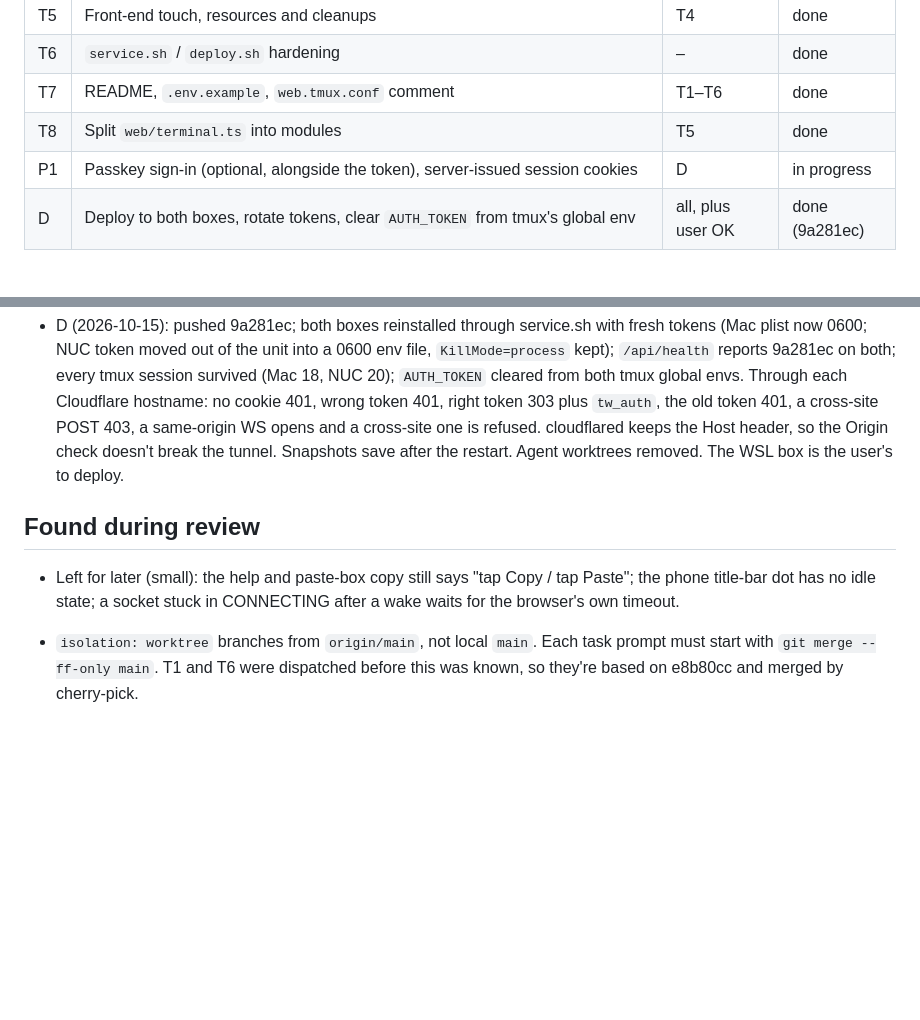
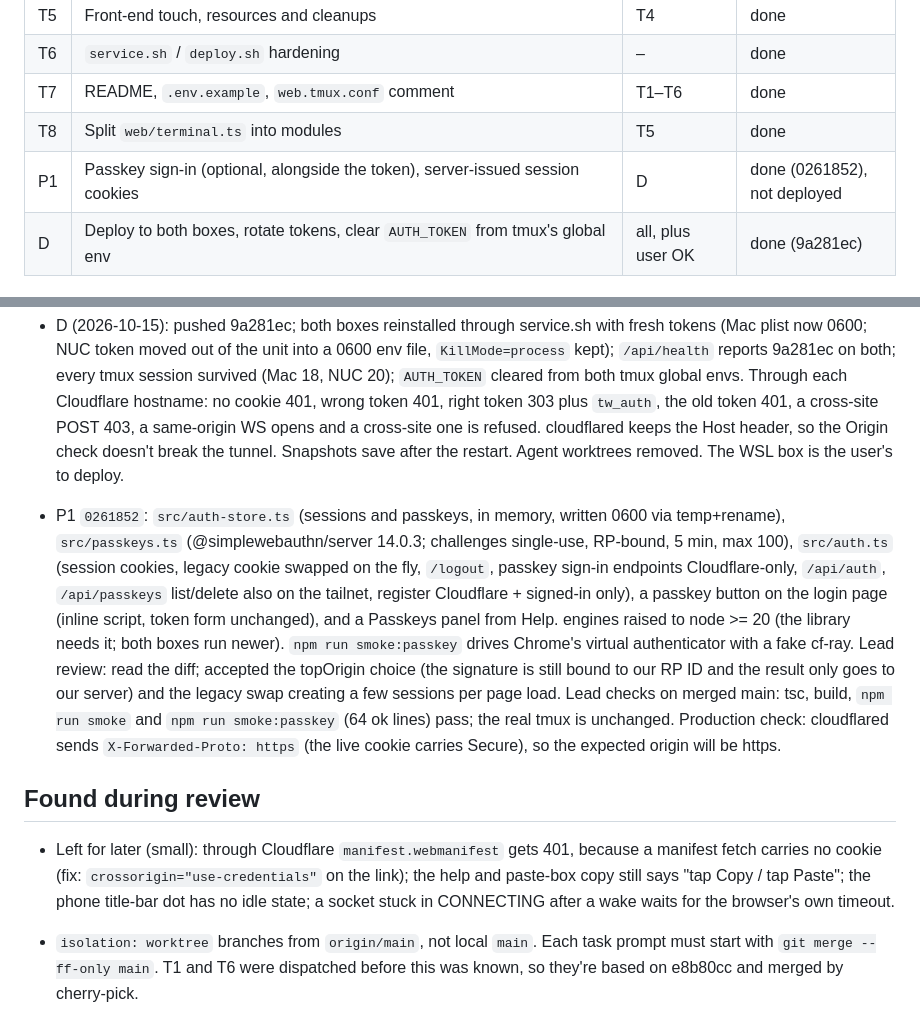
Before and after one commit to AaronFei/terminal-web, a Markdown page: PROGRESS.md, 2 parts joined by grey strips. GitHub-like rendering; blank space fills up the shorter version.

Commit message:
Record the passkey task
Co-Authored-By: Claude Opus 5.5 <noreply@anthropic.com>

```diff
--- a/PROGRESS.md
+++ b/PROGRESS.md
@@ -39,7 +39,7 @@ must keep.
 | T6 | `service.sh` / `deploy.sh` hardening | – | done |
 | T7 | README, `.env.example`, `web.tmux.conf` comment | T1–T6 | done |
 | T8 | Split `web/terminal.ts` into modules | T5 | done |
-| P1 | Passkey sign-in (optional, alongside the token), server-issued session cookies | D | in progress |
+| P1 | Passkey sign-in (optional, alongside the token), server-issued session cookies | D | done (0261852), not deployed |
 | D | Deploy to both boxes, rotate tokens, clear `AUTH_TOKEN` from tmux's global env | all, plus user OK | done (9a281ec) |
 
 ## Done
@@ -55,8 +55,10 @@ must keep.
 
 - D (2026-10-15): pushed 9a281ec; both boxes reinstalled through service.sh with fresh tokens (Mac plist now 0600; NUC token moved out of the unit into a 0600 env file, `KillMode=process` kept); `/api/health` reports 9a281ec on both; every tmux session survived (Mac 18, NUC 20); `AUTH_TOKEN` cleared from both tmux global envs. Through each Cloudflare hostname: no cookie 401, wrong token 401, right token 303 plus `tw_auth`, the old token 401, a cross-site POST 403, a same-origin WS opens and a cross-site one is refused. cloudflared keeps the Host header, so the Origin check doesn't break the tunnel. Snapshots save after the restart. Agent worktrees removed. The WSL box is the user's to deploy.
 
+- P1 `0261852`: `src/auth-store.ts` (sessions and passkeys, in memory, written 0600 via temp+rename), `src/passkeys.ts` (@simplewebauthn/server 14.0.3; challenges single-use, RP-bound, 5 min, max 100), `src/auth.ts` (session cookies, legacy cookie swapped on the fly, `/logout`, passkey sign-in endpoints Cloudflare-only, `/api/auth`, `/api/passkeys` list/delete also on the tailnet, register Cloudflare + signed-in only), a passkey button on the login page (inline script, token form unchanged), and a Passkeys panel from Help. engines raised to node >= 20 (the library needs it; both boxes run newer). `npm run smoke:passkey` drives Chrome's virtual authenticator with a fake cf-ray. Lead review: read the diff; accepted the topOrigin choice (the signature is still bound to our RP ID and the result only goes to our server) and the legacy swap creating a few sessions per page load. Lead checks on merged main: tsc, build, `npm run smoke` and `npm run smoke:passkey` (64 ok lines) pass; the real tmux is unchanged. Production check: cloudflared sends `X-Forwarded-Proto: https` (the live cookie carries Secure), so the expected origin will be https.
+
 ## Found during review
 
-- Left for later (small): the help and paste-box copy still says "tap Copy / tap Paste"; the phone title-bar dot has no idle state; a socket stuck in CONNECTING after a wake waits for the browser's own timeout.
+- Left for later (small): through Cloudflare `manifest.webmanifest` gets 401, because a manifest fetch carries no cookie (fix: `crossorigin="use-credentials"` on the link); the help and paste-box copy still says "tap Copy / tap Paste"; the phone title-bar dot has no idle state; a socket stuck in CONNECTING after a wake waits for the browser's own timeout.
 
 - `isolation: worktree` branches from `origin/main`, not local `main`. Each task prompt must start with `git merge --ff-only main`. T1 and T6 were dispatched before this was known, so they're based on e8b80cc and merged by cherry-pick.
```
